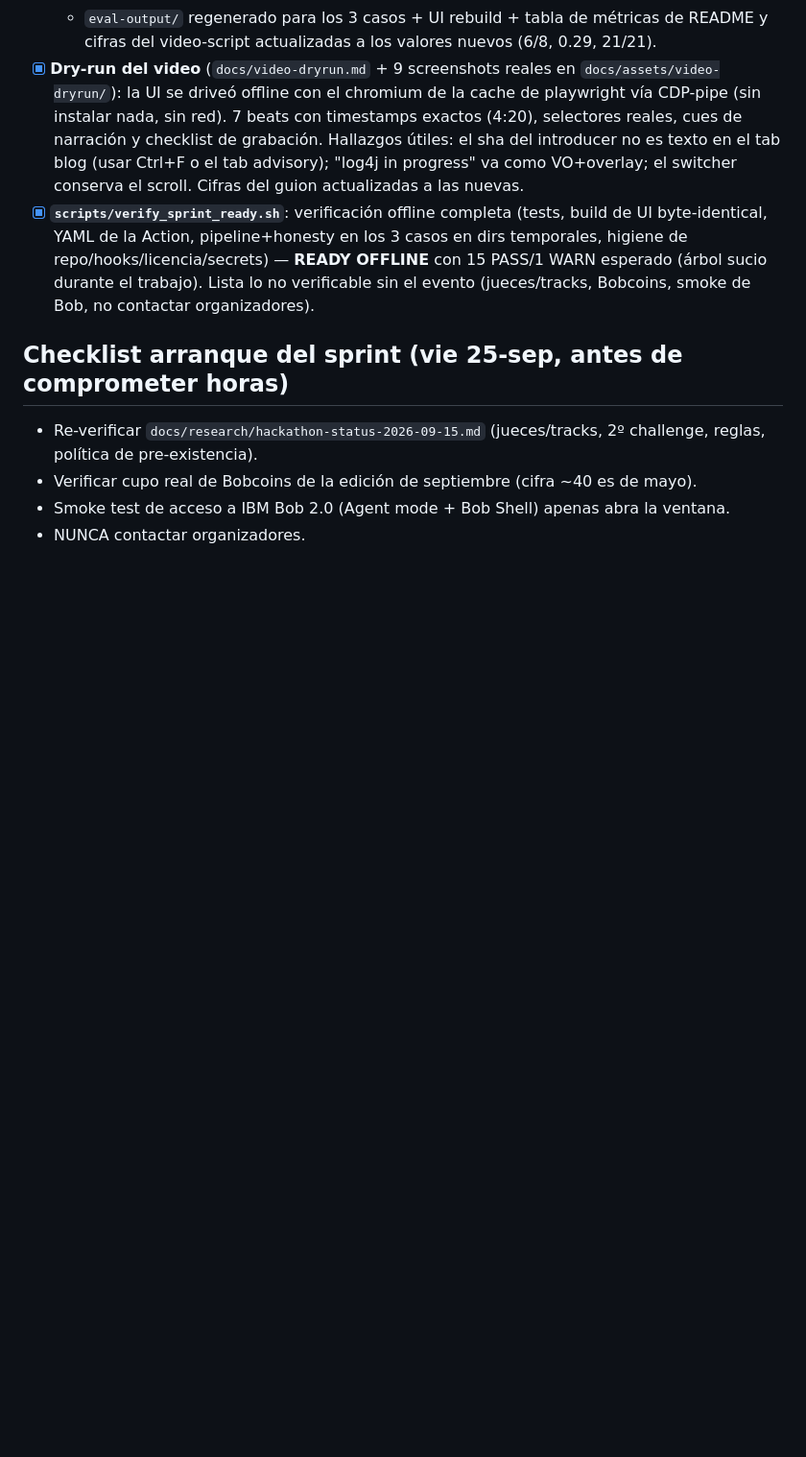
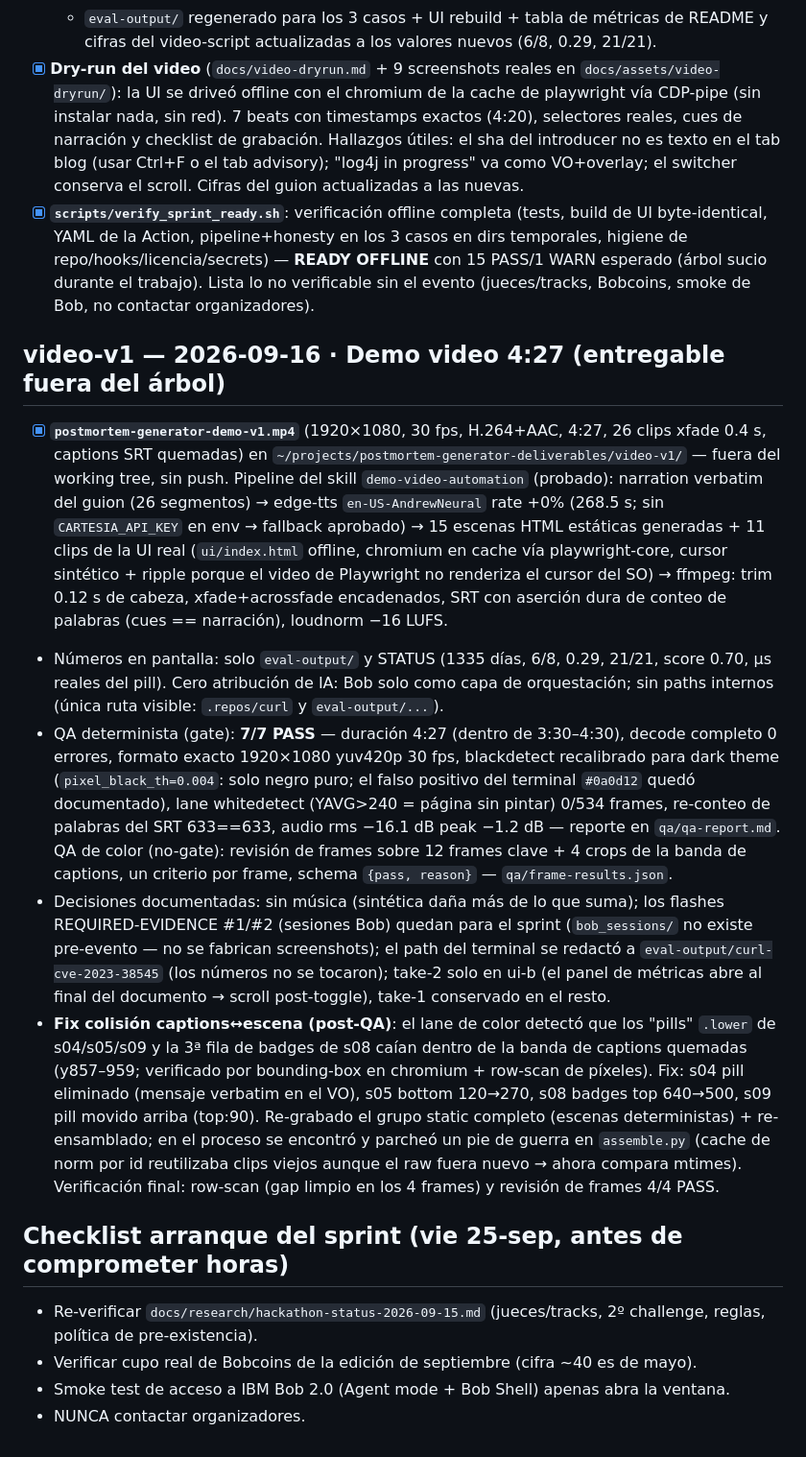
Before and after one commit to el-informatico/postmortem-generator, a Markdown page: STATUS.md, the part around the change. Shown at 96% size. GitHub-like rendering; blank space fills up the shorter version.

Commit message:
STATUS: video-v1 demo video 4:27 - deliverable outside the tree, QA 7/7 gate

```diff
--- a/STATUS.md
+++ b/STATUS.md
@@ -152,6 +152,50 @@ curl CVE-2023-38545.**
   trabajo). Lista lo no verificable sin el evento (jueces/tracks, Bobcoins,
   smoke de Bob, no contactar organizadores).
 
+## video-v1 — 2026-09-16 · Demo video 4:27 (entregable fuera del árbol)
+
+- [x] **`postmortem-generator-demo-v1.mp4`** (1920×1080, 30 fps, H.264+AAC,
+  4:27, 26 clips xfade 0.4 s, captions SRT quemadas) en
+  `~/projects/postmortem-generator-deliverables/video-v1/` — fuera del working
+  tree, sin push. Pipeline del skill `demo-video-automation` (probado):
+  narration verbatim del guion (26 segmentos) → edge-tts
+  `en-US-AndrewNeural` rate +0% (268.5 s; sin `CARTESIA_API_KEY` en env →
+  fallback aprobado) → 15 escenas HTML estáticas generadas + 11 clips de la UI
+  real (`ui/index.html` offline, chromium en cache vía playwright-core, cursor
+  sintético + ripple porque el video de Playwright no renderiza el cursor del
+  SO) → ffmpeg: trim 0.12 s de cabeza, xfade+acrossfade encadenados, SRT con
+  aserción dura de conteo de palabras (cues == narración), loudnorm −16 LUFS.
+- Números en pantalla: solo `eval-output/` y STATUS (1335 días, 6/8, 0.29,
+  21/21, score 0.70, µs reales del pill). Cero atribución de IA: Bob solo
+  como capa de orquestación; sin paths internos (única ruta visible:
+  `.repos/curl` y `eval-output/...`).
+- QA determinista (gate): **7/7 PASS** — duración 4:27 (dentro de 3:30–4:30),
+  decode completo 0 errores, formato exacto 1920×1080 yuv420p 30 fps,
+  blackdetect recalibrado para dark theme (`pixel_black_th=0.004`: solo negro
+  puro; el falso positivo del terminal `#0a0d12` quedó documentado), lane
+  whitedetect (YAVG>240 = página sin pintar) 0/534 frames, re-conteo de
+  palabras del SRT 633==633, audio rms −16.1 dB peak −1.2 dB — reporte en
+  `qa/qa-report.md`. QA de color (no-gate): revisión de frames sobre 12 frames
+  clave + 4 crops de la banda de captions, un criterio por frame, schema
+  `{pass, reason}` — `qa/frame-results.json`.
+- Decisiones documentadas: sin música (sintética daña más de lo que suma);
+  los flashes REQUIRED-EVIDENCE #1/#2 (sesiones Bob) quedan para el sprint
+  (`bob_sessions/` no existe pre-evento — no se fabrican screenshots); el
+  path del terminal se redactó a `eval-output/curl-cve-2023-38545` (los
+  números no se tocaron); take-2 solo en ui-b (el panel de métricas abre al
+  final del documento → scroll post-toggle), take-1 conservado en el resto.
+- **Fix colisión captions↔escena (post-QA)**: el lane de color detectó que
+  los "pills" `.lower` de s04/s05/s09 y la 3ª fila de badges de s08 caían
+  dentro de la banda de captions quemadas (y857–959; verificado por
+  bounding-box en chromium + row-scan de píxeles). Fix: s04 pill eliminado
+  (mensaje verbatim en el VO), s05 bottom 120→270, s08 badges top 640→500,
+  s09 pill movido arriba (top:90). Re-grabado el grupo static completo
+  (escenas deterministas) + re-ensamblado; en el proceso se encontró y
+  parcheó un pie de guerra en `assemble.py` (cache de norm por id
+  reutilizaba clips viejos aunque el raw fuera nuevo → ahora compara
+  mtimes). Verificación final: row-scan (gap limpio en los 4 frames) y revisión de frames
+  4/4 PASS.
+
 ## Checklist arranque del sprint (vie 25-sep, antes de comprometer horas)
 - Re-verificar `docs/research/hackathon-status-2026-09-15.md` (jueces/tracks, 2º challenge,
   reglas, política de pre-existencia).
```
